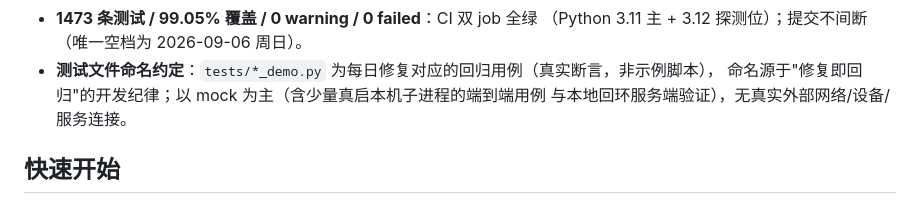
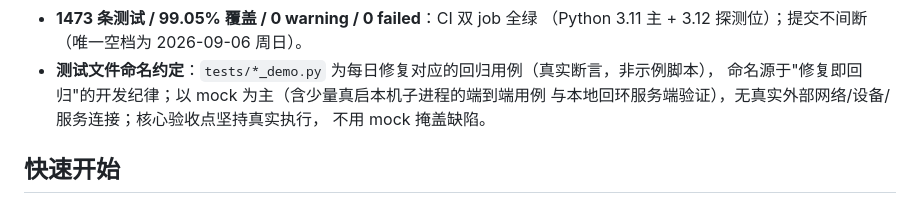
Before and after one commit to hu-chenyu/TestMatrix, a Markdown page: README.md, the part around the change. Drawn GitHub-style.

Commit message:
docs: README _demo命名说明补'核心验收点坚持真实执行不用mock掩盖'（minimax建议）

```diff
--- a/README.md
+++ b/README.md
@@ -23,7 +23,8 @@
   （Python 3.11 主 + 3.12 探测位）；提交不间断（唯一空档为 2026-09-06 周日）。
 - **测试文件命名约定**：`tests/*_demo.py` 为每日修复对应的回归用例（真实断言，非示例脚本），
   命名源于"修复即回归"的开发纪律；以 mock 为主（含少量真启本机子进程的端到端用例
-  与本地回环服务端验证），无真实外部网络/设备/服务连接。
+  与本地回环服务端验证），无真实外部网络/设备/服务连接；核心验收点坚持真实执行，
+  不用 mock 掩盖缺陷。
 
 ## 快速开始
 
```
